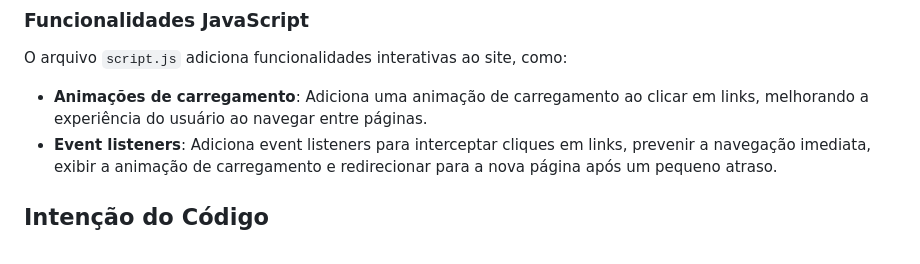
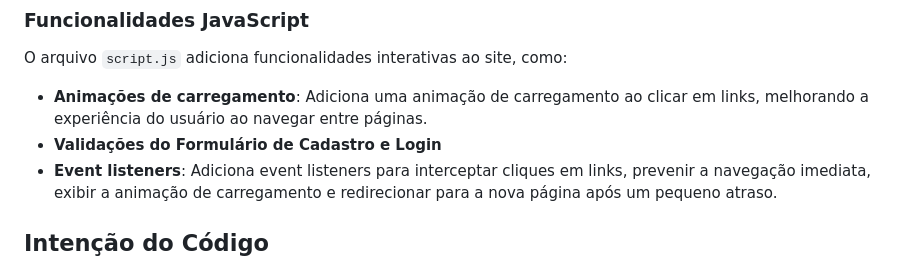
Before and after one commit to WedsonTavares/web-estacio, a Markdown page: README.md, the part around the change. Drawn GitHub-style.

```diff
--- a/README.md
+++ b/README.md
@@ -51,6 +51,7 @@ O arquivo `style.css` define a aparência e o layout do site. Inclui:
 O arquivo `script.js` adiciona funcionalidades interativas ao site, como:
 
 - **Animações de carregamento**: Adiciona uma animação de carregamento ao clicar em links, melhorando a experiência do usuário ao navegar entre páginas.
+- **Validações do Formulário de Cadastro e Login**
 - **Event listeners**: Adiciona event listeners para interceptar cliques em links, prevenir a navegação imediata, exibir a animação de carregamento e redirecionar para a nova página após um pequeno atraso.
 
 ## Intenção do Código
```
